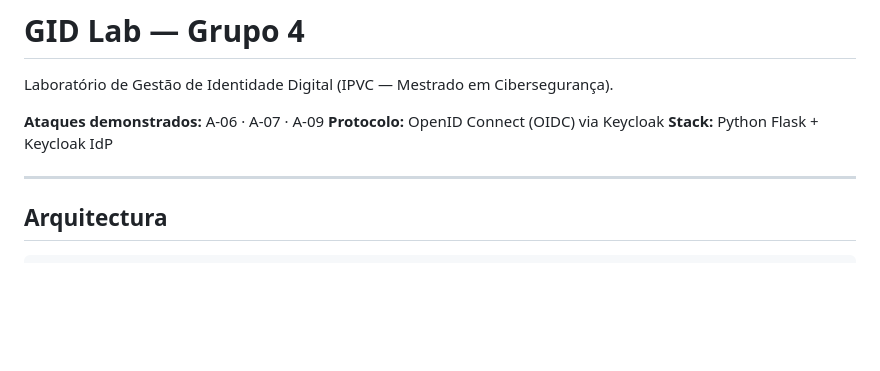
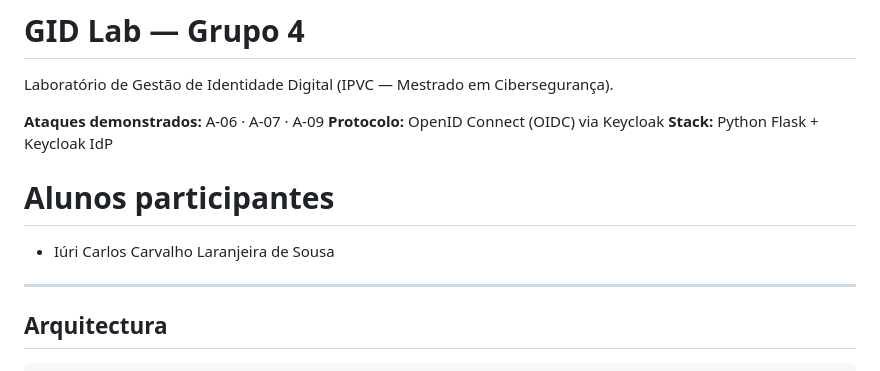
Before and after one commit to pauloipf/gid-ipvc-g4, a Markdown page: README.md, the part around the change. Rendered like a GitHub page; blank space fills up the shorter version.

Commit message:
Add participants section to README
Added a section listing participating students.
Pariticpantes no desenvolvimento do trabalho.

```diff
--- a/README.md
+++ b/README.md
@@ -6,6 +6,8 @@ Laboratório de Gestão de Identidade Digital (IPVC — Mestrado em Ciberseguran
 **Protocolo:** OpenID Connect (OIDC) via Keycloak
 **Stack:** Python Flask + Keycloak IdP
 
+# Alunos participantes
+- Iúri Carlos Carvalho Laranjeira de Sousa
 ---
 
 ## Arquitectura
```
